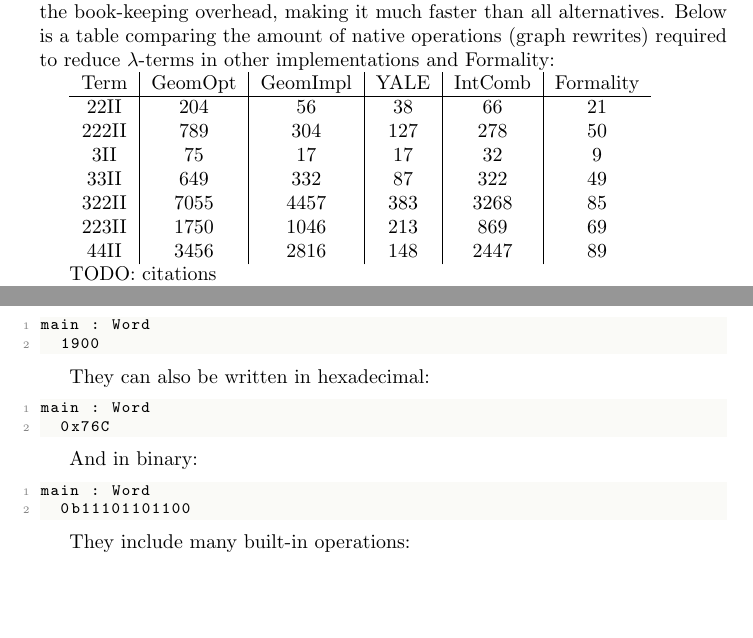
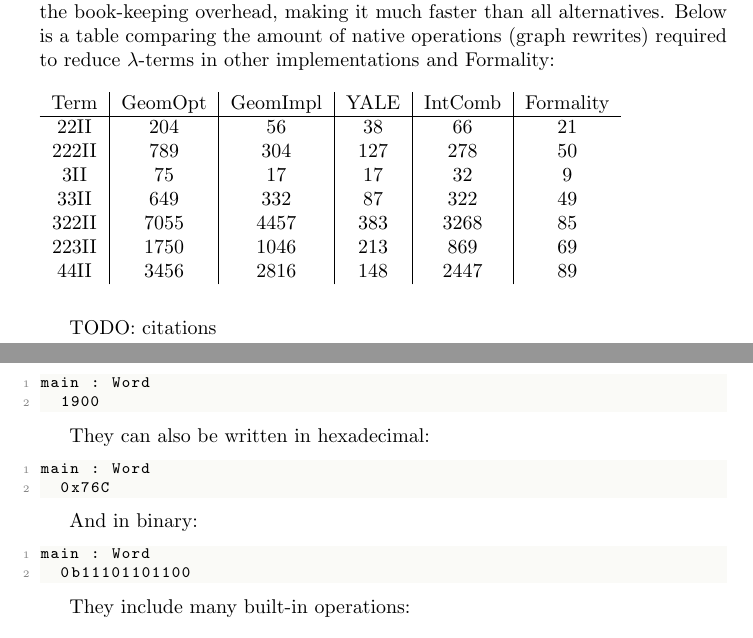
Before and after one commit to Soonad/Whitepaper, a LaTeX paper (Moonad.tex): two parts of pages 7 and 16 of 44, joined at a grey line, cut so that both start at the same text, the shorter picture padded with empty space. Compiled offline with pdfLaTeX.

Commit message:
tabular spacing

```diff
--- a/Moonad.tex
+++ b/Moonad.tex
@@ -314,6 +313,7 @@
 table comparing the amount of native operations (graph rewrites) required to
 reduce $\lambda$-terms in other implementations and Formality:
 
+\hfill \newline
  \begin{tabular}{ c | c | c | c | c | c}
 Term & GeomOpt & GeomImpl & YALE & IntComb & Formality \\\hline
  22II &     204 &       56 &   38 &      66 &        21\\
@@ -889,6 +890,7 @@
 
 They include many built-in operations:
 
+\hfill \newline
 \begin{tabular}{ c | c | c}
 name & syntax & javascrip equivalent \\\hline
 addition & \verb|x + y| & \verb|(x + y) >>> 0|\\
```
Also changed, not shown: Moonad.tex (18 more changed lines).
